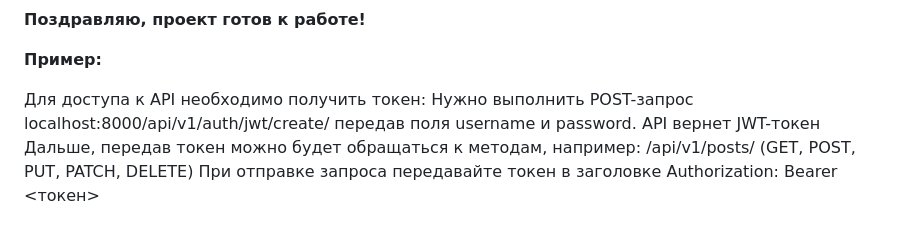
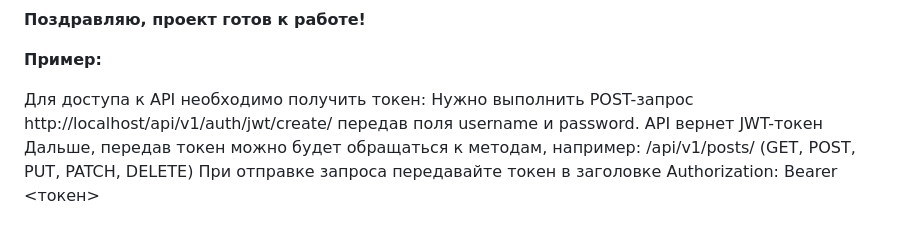
Before and after one commit to bodra84/infra_sp2, a Markdown page: README.md, the part around the change. GitHub-like rendering.

Commit message:
Обновил README.md

```diff
--- a/README.md
+++ b/README.md
@@ -79,7 +79,7 @@ docker-compose exec web python manage.py loaddata fixtures.json
 **Пример:**
 
 Для доступа к API необходимо получить токен:
-Нужно выполнить POST-запрос localhost:8000/api/v1/auth/jwt/create/ передав поля username и password. API вернет JWT-токен
+Нужно выполнить POST-запрос http://localhost/api/v1/auth/jwt/create/ передав поля username и password. API вернет JWT-токен
 Дальше, передав токен можно будет обращаться к методам, например:
 /api/v1/posts/ (GET, POST, PUT, PATCH, DELETE)
 При отправке запроса передавайте токен в заголовке Authorization: Bearer <токен>
```
